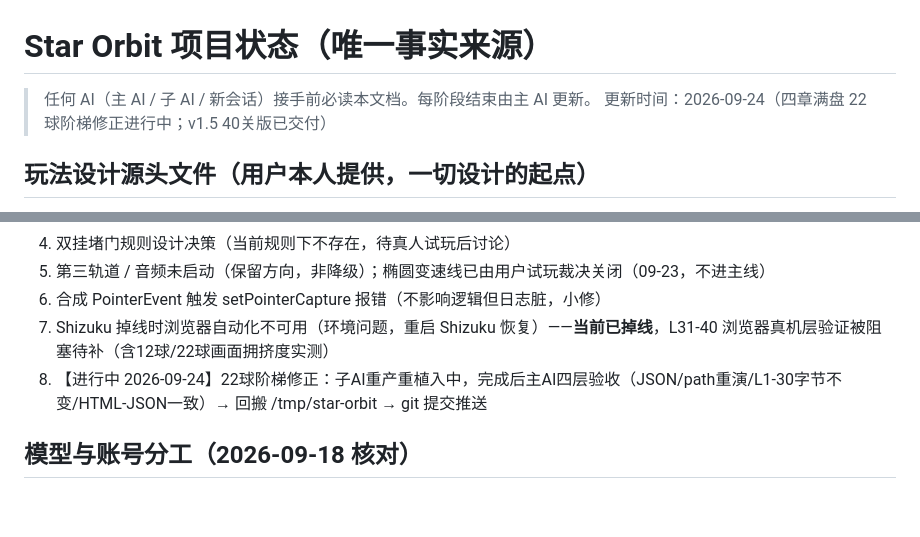
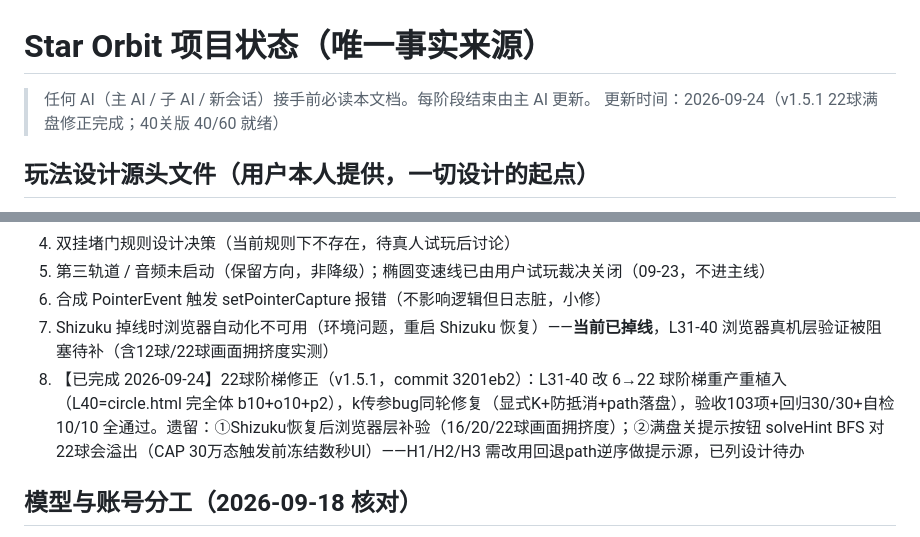
Before and after one commit to chenyq9/star-orbit, a Markdown page: 00_PROJECT_STATUS.md, 2 parts joined by grey strips. Rendered like a GitHub page; blank space fills up the shorter version.

Commit message:
docs: STATUS 待办收口——22球修正完成(v1.5.1)，遗留浏览器层补验+满盘提示源改造两项

```diff
--- a/00_PROJECT_STATUS.md
+++ b/00_PROJECT_STATUS.md
@@ -1,7 +1,7 @@
 # Star Orbit 项目状态（唯一事实来源）
 
 > 任何 AI（主 AI / 子 AI / 新会话）接手前必读本文档。每阶段结束由主 AI 更新。
-> 更新时间：2026-09-24（四章满盘 22 球阶梯修正进行中；v1.5 40关版已交付）
+> 更新时间：2026-09-24（v1.5.1 22球满盘修正完成；40关版 40/60 就绪）
 
 ## 玩法设计源头文件（用户本人提供，一切设计的起点）
 - `circle.html` 双圆 · **22 球满盘完全体**（10 蓝+10 橙+2 交点球，24槽全占）——满盘玩法自此而来
@@ -103,7 +103,7 @@
 5. 第三轨道 / 音频未启动（保留方向，非降级）；椭圆变速线已由用户试玩裁决关闭（09-23，不进主线）
 6. 合成 PointerEvent 触发 setPointerCapture 报错（不影响逻辑但日志脏，小修）
 7. Shizuku 掉线时浏览器自动化不可用（环境问题，重启 Shizuku 恢复）——**当前已掉线**，L31-40 浏览器真机层验证被阻塞待补（含12球/22球画面拥挤度实测）
-8. 【进行中 2026-09-24】22球阶梯修正：子AI重产重植入中，完成后主AI四层验收（JSON/path重演/L1-30字节不变/HTML-JSON一致）→ 回搬 /tmp/star-orbit → git 提交推送
+8. 【已完成 2026-09-24】22球阶梯修正（v1.5.1，commit 3201eb2）：L31-40 改 6→22 球阶梯重产重植入（L40=circle.html 完全体 b10+o10+p2），k传参bug同轮修复（显式K+防抵消+path落盘），验收103项+回归30/30+自检10/10 全通过。遗留：①Shizuku恢复后浏览器层补验（16/20/22球画面拥挤度）；②满盘关提示按钮 solveHint BFS 对22球会溢出（CAP 30万态触发前冻结数秒UI）——H1/H2/H3 需改用回退path逆序做提示源，已列设计待办
 
 ## 模型与账号分工（2026-09-18 核对）
 
```
